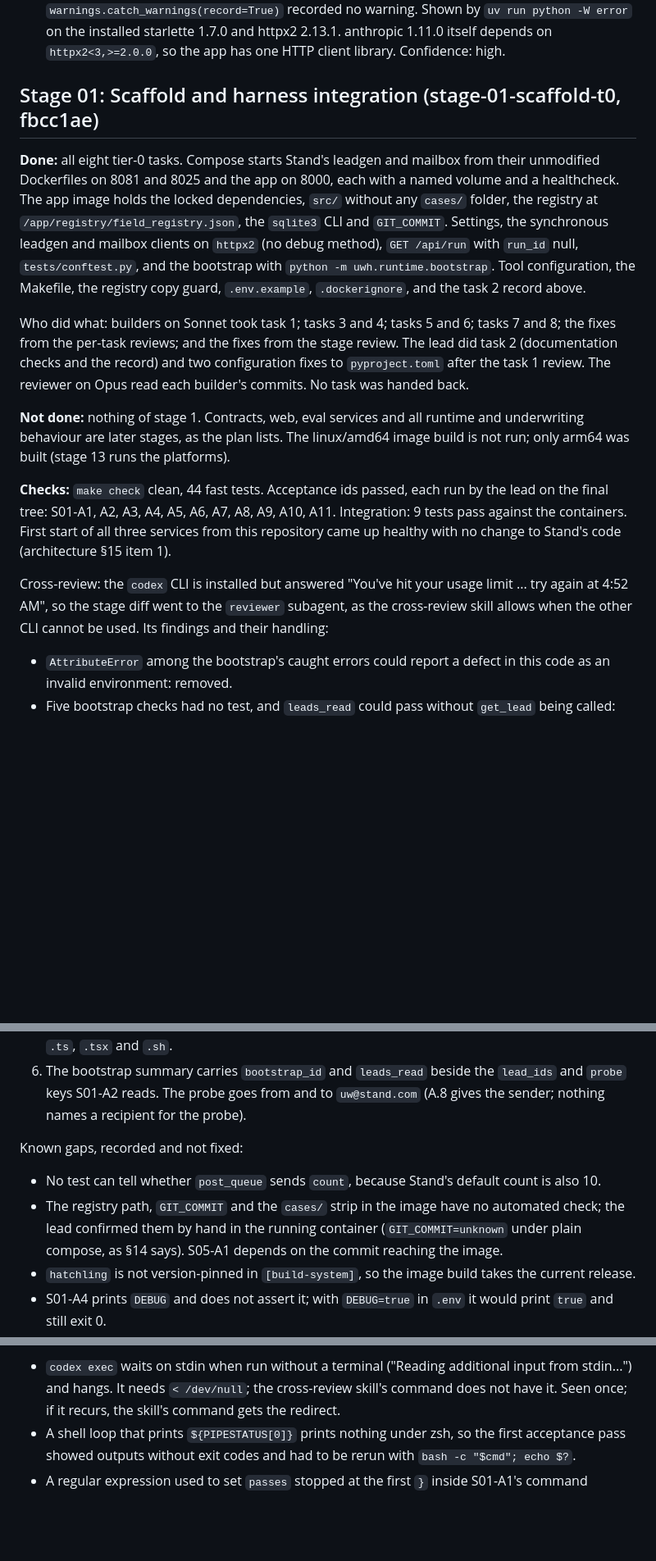
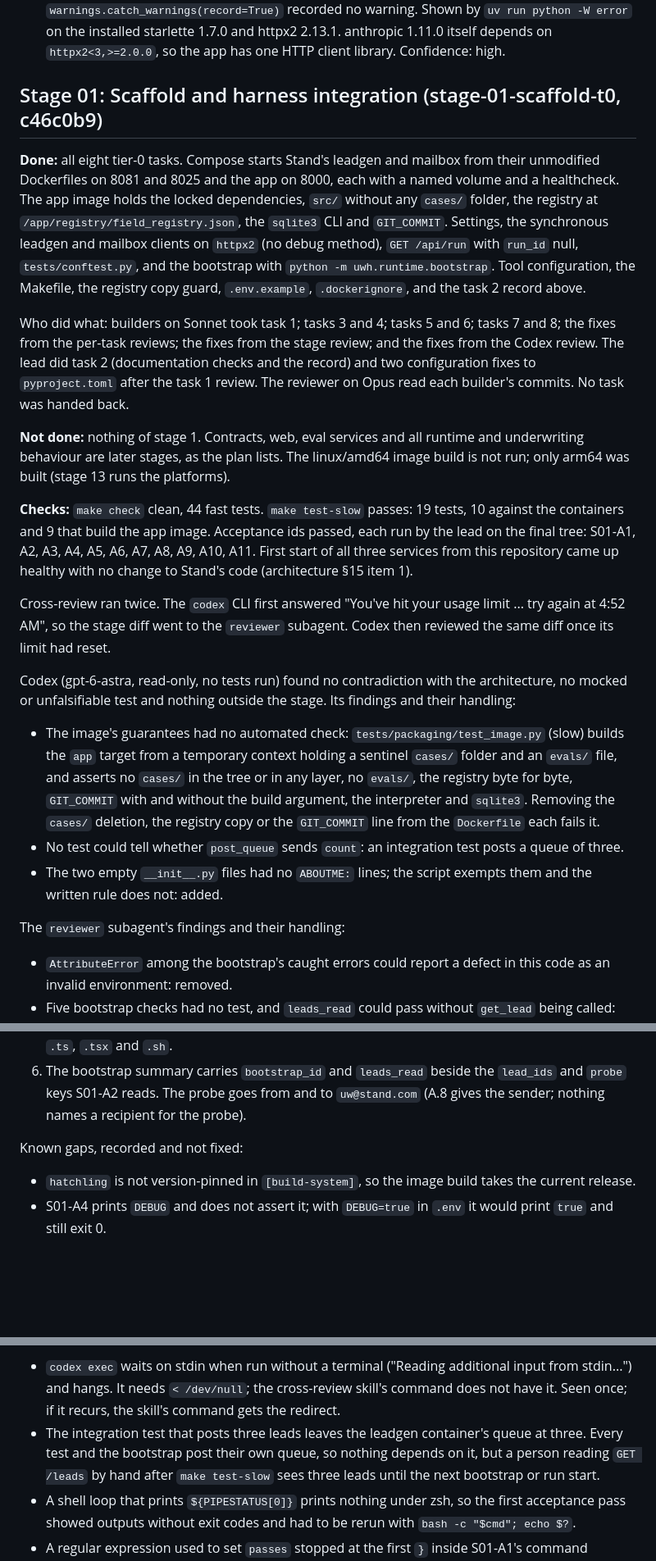
Before and after one commit to bcornick/cornick-stand-takehome-assessment-submission, a Markdown page: docs/progress.md, 3 parts joined by grey strips. Shown at 82% size. Drawn GitHub-style; blank space fills up the shorter version.

Commit message:
CLAUDE-fable-5-1: stage 1 progress entry records the Codex review and its fixes
Claude-Session: https://claude.ai/code/session_01FSociYJ6ckKxQyGa7RKebz

```diff
--- a/docs/progress.md
+++ b/docs/progress.md
@@ -19,17 +19,24 @@ Checked on 2026-10-05 against Anthropic's documentation and the versions pinned
 3. Sampling parameters accepted by claude-sonnet-5-5: none at a non-default value. The guide says "On Claude Sonnet 5.5, a non-default value returns a 400 error" for `temperature`, `top_p` and `top_k`. `read_reply` sends none (A.10), and `messages.parse` in anthropic 1.11.0 has no `temperature`, `top_p` or `top_k` argument (same `inspect.signature` call). Source: the same migration guide, section "Migrating to Claude Sonnet 5.5 from Claude Sonnet 4.6 and earlier Sonnet models", Breaking changes. Confidence: high. Consequence for the evals: repeat agreement in the Reply reading grader (§13.3) cannot be bought with temperature 0; it has to come from the prompt and the schema.
 4. **Test client.** Starlette's `TestClient` is an `httpx2.Client`: its MRO is `starlette.testclient.TestClient`, `httpx2.Client`, `httpx2._client.BaseClient`, `object`, and `TestClient(Starlette())` built under `python -W error` with `warnings.catch_warnings(record=True)` recorded no warning. Shown by `uv run python -W error` on the installed starlette 1.7.0 and httpx2 2.13.1. anthropic 1.11.0 itself depends on `httpx2<3,>=2.0.0`, so the app has one HTTP client library. Confidence: high.
 
-## Stage 01: Scaffold and harness integration (stage-01-scaffold-t0, fbcc1ae)
+## Stage 01: Scaffold and harness integration (stage-01-scaffold-t0, c46c0b9)
 
 **Done:** all eight tier-0 tasks. Compose starts Stand's leadgen and mailbox from their unmodified Dockerfiles on 8081 and 8025 and the app on 8000, each with a named volume and a healthcheck. The app image holds the locked dependencies, `src/` without any `cases/` folder, the registry at `/app/registry/field_registry.json`, the `sqlite3` CLI and `GIT_COMMIT`. Settings, the synchronous leadgen and mailbox clients on `httpx2` (no debug method), `GET /api/run` with `run_id` null, `tests/conftest.py`, and the bootstrap with `python -m uwh.runtime.bootstrap`. Tool configuration, the Makefile, the registry copy guard, `.env.example`, `.dockerignore`, and the task 2 record above.
 
-Who did what: builders on Sonnet took task 1; tasks 3 and 4; tasks 5 and 6; tasks 7 and 8; the fixes from the per-task reviews; and the fixes from the stage review. The lead did task 2 (documentation checks and the record) and two configuration fixes to `pyproject.toml` after the task 1 review. The reviewer on Opus read each builder's commits. No task was handed back.
+Who did what: builders on Sonnet took task 1; tasks 3 and 4; tasks 5 and 6; tasks 7 and 8; the fixes from the per-task reviews; the fixes from the stage review; and the fixes from the Codex review. The lead did task 2 (documentation checks and the record) and two configuration fixes to `pyproject.toml` after the task 1 review. The reviewer on Opus read each builder's commits. No task was handed back.
 
 **Not done:** nothing of stage 1. Contracts, web, eval services and all runtime and underwriting behaviour are later stages, as the plan lists. The linux/amd64 image build is not run; only arm64 was built (stage 13 runs the platforms).
 
-**Checks:** `make check` clean, 44 fast tests. Acceptance ids passed, each run by the lead on the final tree: S01-A1, A2, A3, A4, A5, A6, A7, A8, A9, A10, A11. Integration: 9 tests pass against the containers. First start of all three services from this repository came up healthy with no change to Stand's code (architecture §15 item 1).
+**Checks:** `make check` clean, 44 fast tests. `make test-slow` passes: 19 tests, 10 against the containers and 9 that build the app image. Acceptance ids passed, each run by the lead on the final tree: S01-A1, A2, A3, A4, A5, A6, A7, A8, A9, A10, A11. First start of all three services from this repository came up healthy with no change to Stand's code (architecture §15 item 1).
 
-Cross-review: the `codex` CLI is installed but answered "You've hit your usage limit ... try again at 4:52 AM", so the stage diff went to the `reviewer` subagent, as the cross-review skill allows when the other CLI cannot be used. Its findings and their handling:
+Cross-review ran twice. The `codex` CLI first answered "You've hit your usage limit ... try again at 4:52 AM", so the stage diff went to the `reviewer` subagent. Codex then reviewed the same diff once its limit had reset.
+
+Codex (gpt-6-astra, read-only, no tests run) found no contradiction with the architecture, no mocked or unfalsifiable test and nothing outside the stage. Its findings and their handling:
+- The image's guarantees had no automated check: `tests/packaging/test_image.py` (slow) builds the `app` target from a temporary context holding a sentinel `cases/` folder and an `evals/` file, and asserts no `cases/` in the tree or in any layer, no `evals/`, the registry byte for byte, `GIT_COMMIT` with and without the build argument, the interpreter and `sqlite3`. Removing the `cases/` deletion, the registry copy or the `GIT_COMMIT` line from the `Dockerfile` each fails it.
+- No test could tell whether `post_queue` sends `count`: an integration test posts a queue of three.
+- The two empty `__init__.py` files had no `ABOUTME:` lines; the script exempts them and the written rule does not: added.
+
+The `reviewer` subagent's findings and their handling:
 - `AttributeError` among the bootstrap's caught errors could report a defect in this code as an invalid environment: removed.
 - Five bootstrap checks had no test, and `leads_read` could pass without `get_lead` being called: one fast test per check, each shown to fail when its check is removed.
 - One test relied on the order of the leadgen and mailbox checks; one assertion could not fail: both fixed.
@@ -46,8 +53,6 @@ Decisions made in the stage, for Brett to confirm or change:
 6. The bootstrap summary carries `bootstrap_id` and `leads_read` beside the `lead_ids` and `probe` keys S01-A2 reads. The probe goes from and to `uw@stand.com` (A.8 gives the sender; nothing names a recipient for the probe).
 
 Known gaps, recorded and not fixed:
-- No test can tell whether `post_queue` sends `count`, because Stand's default count is also 10.
-- The registry path, `GIT_COMMIT` and the `cases/` strip in the image have no automated check; the lead confirmed them by hand in the running container (`GIT_COMMIT=unknown` under plain compose, as §14 says). S05-A1 depends on the commit reaching the image.
 - `hatchling` is not version-pinned in `[build-system]`, so the image build takes the current release.
 - S01-A4 prints `DEBUG` and does not assert it; with `DEBUG=true` in `.env` it would print `true` and still exit 0.
 - The bootstrap probe stays in the mailbox under `BOOTSTRAP-<id>`. Stage 5 graders must ignore those lead ids or reset the eval mailbox after the bootstrap.
@@ -56,6 +61,7 @@ Known gaps, recorded and not fixed:
 
 **Friction:**
 - `codex exec` waits on stdin when run without a terminal ("Reading additional input from stdin...") and hangs. It needs `< /dev/null`; the cross-review skill's command does not have it. Seen once; if it recurs, the skill's command gets the redirect.
+- The integration test that posts three leads leaves the leadgen container's queue at three. Every test and the bootstrap post their own queue, so nothing depends on it, but a person reading `GET /leads` by hand after `make test-slow` sees three leads until the next bootstrap or run start.
 - A shell loop that prints `${PIPESTATUS[0]}` prints nothing under zsh, so the first acceptance pass showed outputs without exit codes and had to be rerun with `bash -c "$cmd"; echo $?`.
 - A regular expression used to set `passes` stopped at the first `}` inside S01-A1's command (`{{.Service}}`) and left one entry unmarked; a count of passing ids caught it.
 - `ruff format --check <file>` on a named file ignores `format.exclude`; only the directory form used by `make check` honours it.
```
